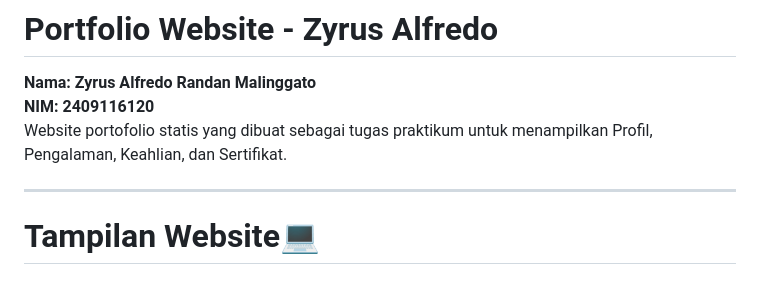
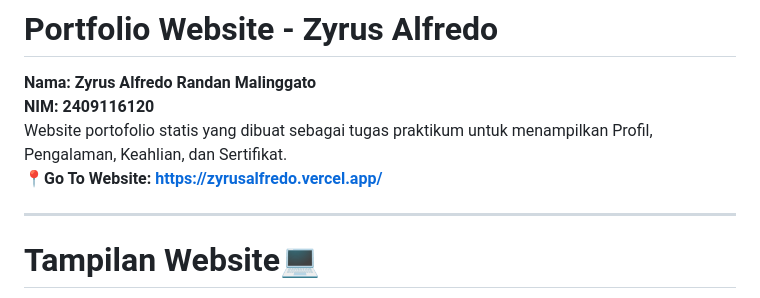
Before and after one commit to ZyrusAlfredo/Portofolio-Website-ZyrusAlfredo, a Markdown page: README.md, the part around the change. Drawn GitHub-style.

```diff
--- a/README.md
+++ b/README.md
@@ -1,7 +1,8 @@
 # Portfolio Website - Zyrus Alfredo
 **Nama: Zyrus Alfredo Randan Malinggato**\
 **NIM: 2409116120**\
-Website portofolio statis yang dibuat sebagai tugas praktikum untuk menampilkan Profil, Pengalaman, Keahlian, dan Sertifikat.
+Website portofolio statis yang dibuat sebagai tugas praktikum untuk menampilkan Profil, Pengalaman, Keahlian, dan Sertifikat.\
+**📍Go To Website: https://zyrusalfredo.vercel.app/**
 
 ---
 
```
